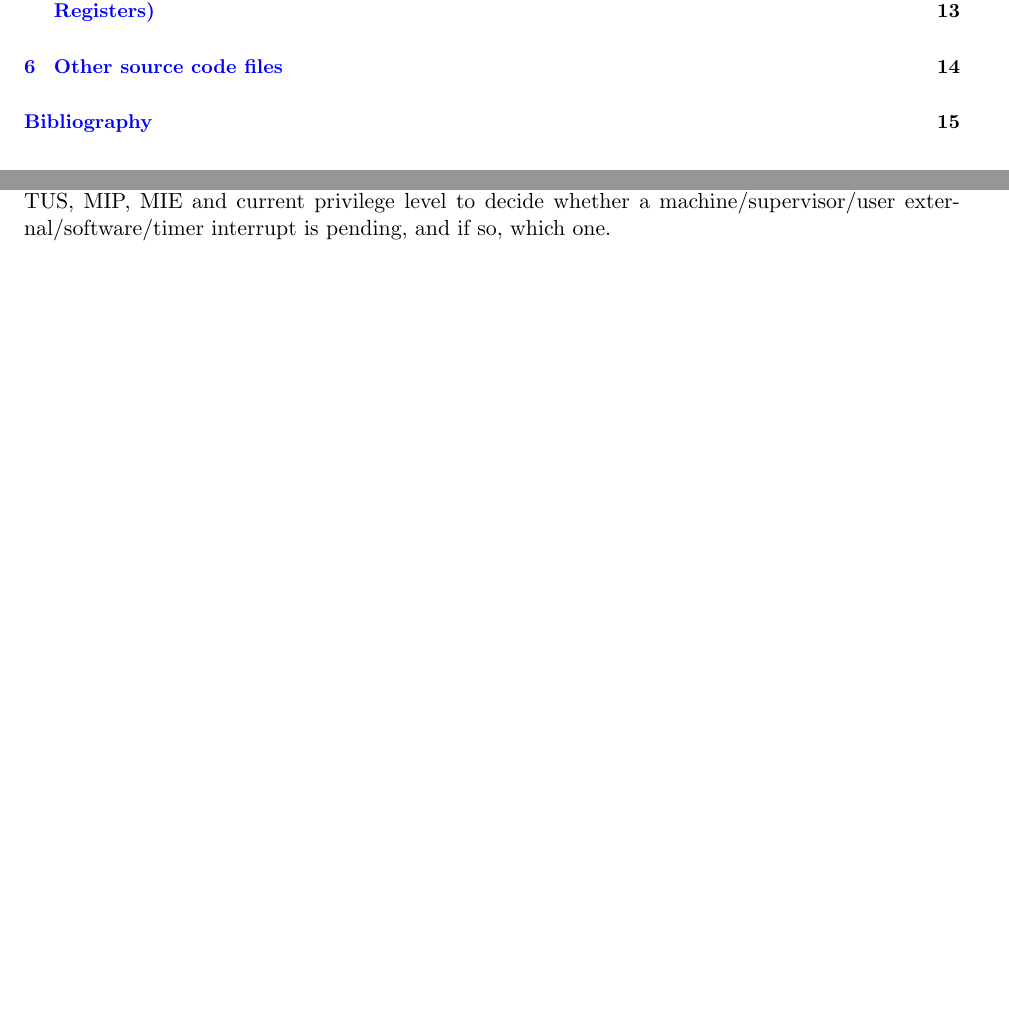
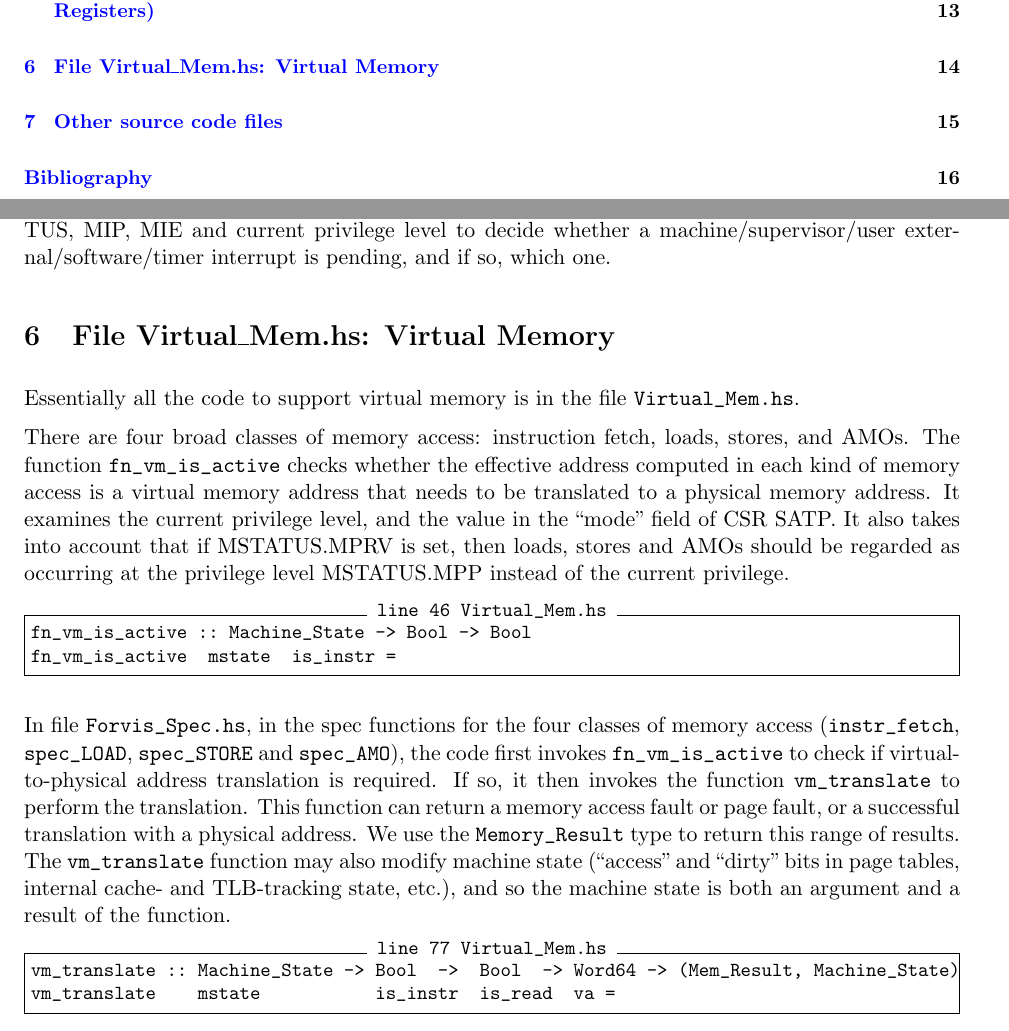
Before and after one commit to rsnikhil/Forvis_RISCV-ISA-Spec, a LaTeX document (Doc/forvis_reading_guide.tex): two parts of pages 3 and 18 of 19 before the commit and two parts of pages 3 and 18 of 20 after it, joined at a grey line, cut so that both start at the same text, the shorter picture padded with empty space. The pictures show the PDF file Doc/forvis_reading_guide.pdf that the author committed with the source.

Commit message:
Updated Doc/forvis_reading_guide.pdf

```diff
--- a/Doc/forvis_reading_guide.tex
+++ b/Doc/forvis_reading_guide.tex
@@ -987,6 +987,42 @@ external/software/timer interrupt is pending, and if so, which one.
 
 % ****************************************************************
 
+\section{File Virtual\_Mem.hs: Virtual Memory}
+
+\label{sec_vm}
+
+Essentially all the code to support virtual memory is in the file
+\verb|Virtual_Mem.hs|.
+
+There are four broad classes of memory access: instruction fetch,
+loads, stores, and AMOs.  The function \verb|fn_vm_is_active| checks
+whether the effective address computed in each kind of memory access
+is a virtual memory address that needs to be translated to a physical
+memory address.  It examines the current privilege level, and the
+value in the ``mode'' field of CSR SATP.  It also takes into account
+that if MSTATUS.MPRV is set, then loads, stores and AMOs should be
+regarded as occurring at the privilege level MSTATUS.MPP instead of
+the current privilege.
+
+\input{Extracted/fn_vm_is_active}
+
+In file \verb|Forvis_Spec.hs|, in the spec functions for the four
+classes of memory access (\verb|instr_fetch|, \verb|spec_LOAD|,
+\verb|spec_STORE| and \verb|spec_AMO|), the code first invokes
+\verb|fn_vm_is_active| to check if virtual-to-physical address
+translation is required.  If so, it then invokes the function
+\verb|vm_translate| to perform the translation.  This function can
+return a memory access fault or page fault, or a successful
+translation with a physical address.  We use the \verb|Memory_Result|
+type to return this range of results.  The \verb|vm_translate|
+function may also modify machine state (``access'' and ``dirty'' bits
+in page tables, internal cache- and TLB-tracking state, etc.), and so
+the machine state is both an argument and a result of the function.
+
+\input{Extracted/vm_translate}
+
+% ****************************************************************
+
 \section{Other source code files}
 
 \label{sec_misc}
```
Also changed, not shown: Doc/forvis_reading_guide.pdf, README.md, 2 other files.
